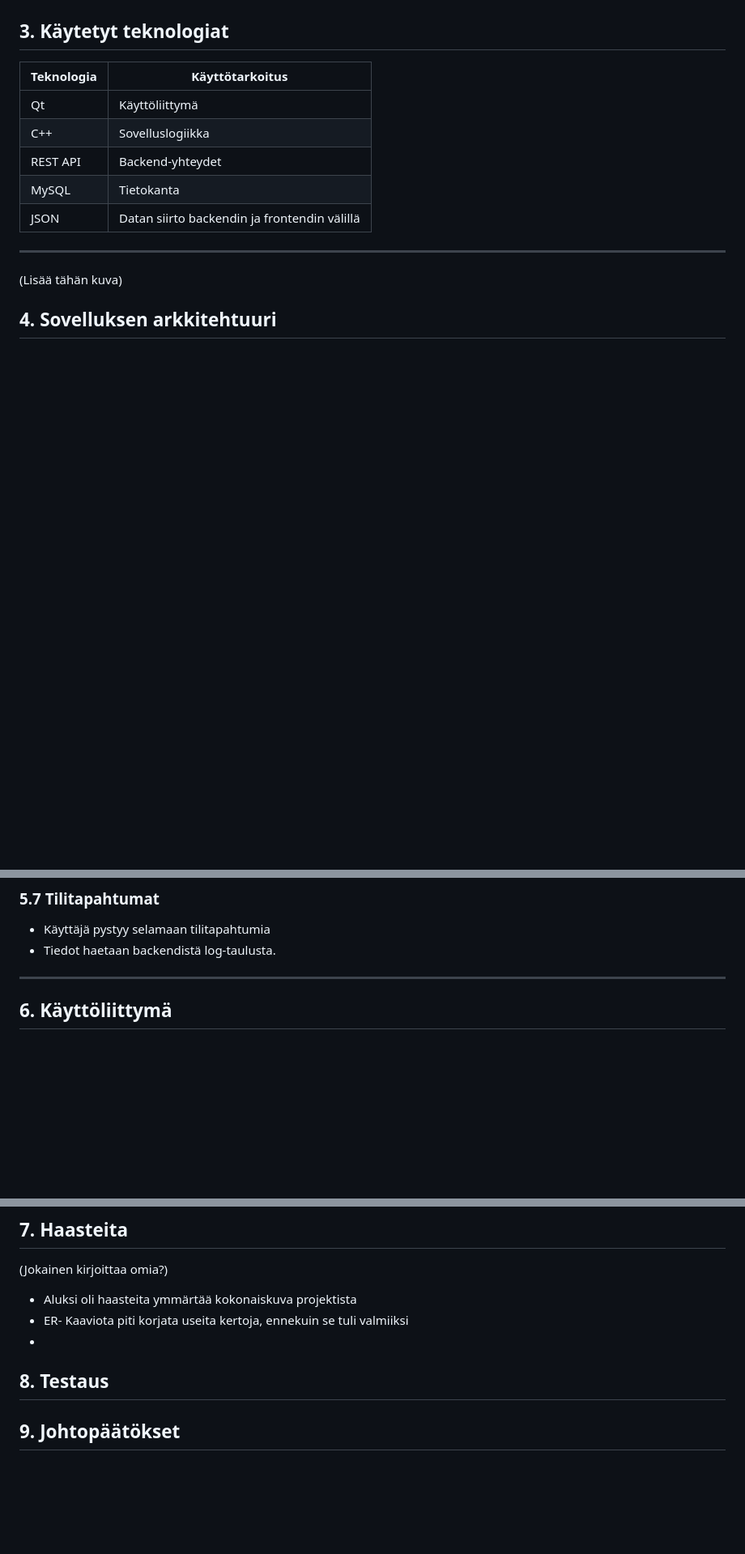
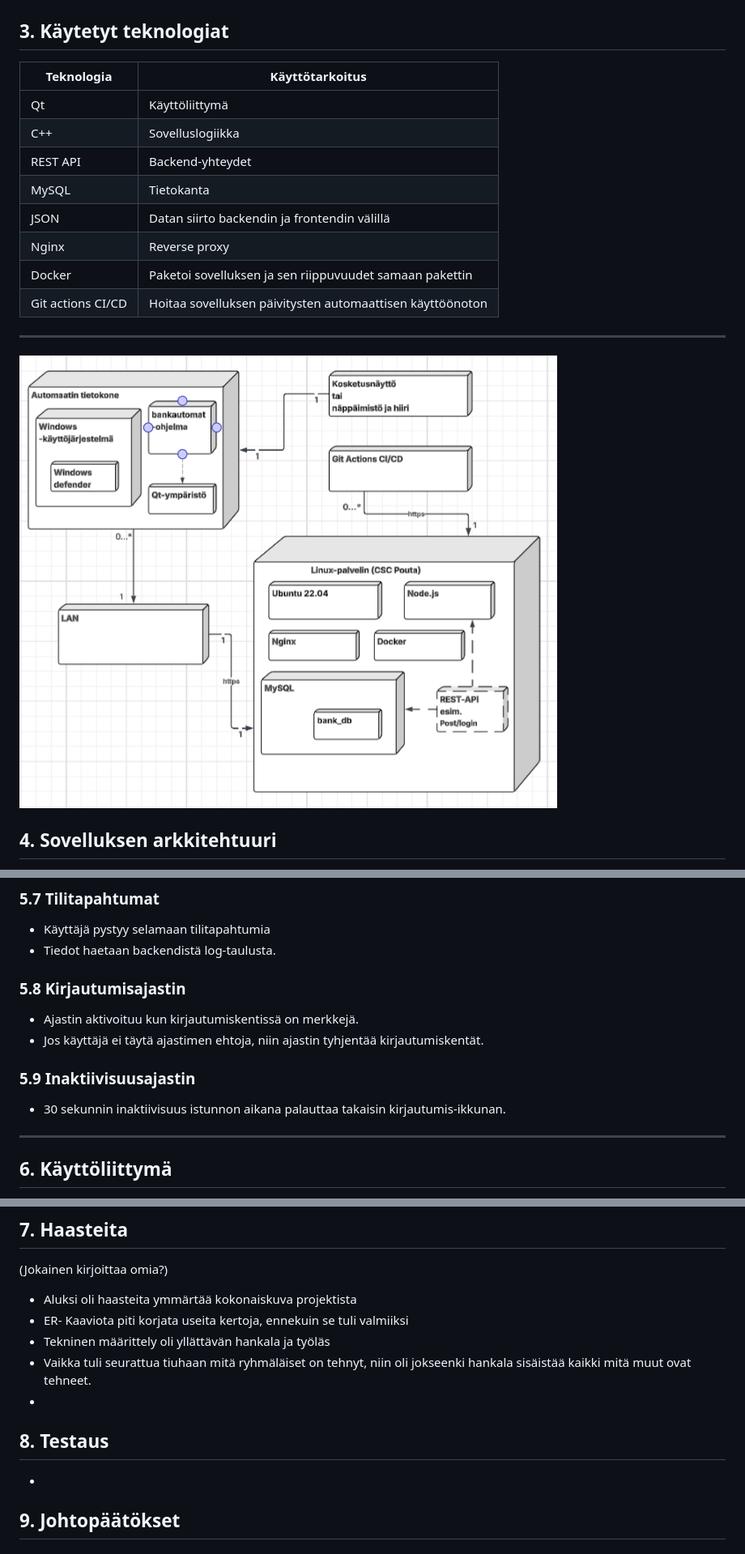
Before and after one commit to 25kmo-project/group_7, a Markdown page: README.md, 3 parts joined by grey strips. Shown: that part at 81% size. GitHub-like rendering; pictures changed too: docs/yleiskuva1.png (added); blank space fills up the shorter version.

Commit message:
jatkettu readme.md tekoa

```diff
--- a/README.md
+++ b/README.md
@@ -35,14 +35,18 @@ Tämä projekti toteuttaa pankkiautomaatin käyttöliittymän Qt:lla ja C++:lla.
 
 | Teknologia | Käyttötarkoitus |
 |-----------|-----------------|
-| Qt       | Käyttöliittymä |
+| Qt        | Käyttöliittymä |
 | C++       | Sovelluslogiikka |
 | REST API  | Backend‑yhteydet |
 | MySQL     | Tietokanta |
 | JSON      | Datan siirto backendin ja frontendin välillä |
+| Nginx     | Reverse proxy  |
+| Docker    | Paketoi sovelluksen ja sen riippuvuudet samaan pakettin |
+| Git actions CI/CD | Hoitaa sovelluksen päivitysten automaattisen käyttöönoton
+
 
 ---
-(Lisää tähän kuva)
+![kaavio](./docs/yleiskuva1.png)
 
 ## 4. Sovelluksen arkkitehtuuri
 
@@ -131,6 +135,13 @@ Tämä projekti toteuttaa pankkiautomaatin käyttöliittymän Qt:lla ja C++:lla.
 ### 5.7 Tilitapahtumat
 - Käyttäjä pystyy selamaan tilitapahtumia
 - Tiedot haetaan backendistä log-taulusta.
+
+### 5.8 Kirjautumisajastin
+- Ajastin aktivoituu kun kirjautumiskentissä on merkkejä.
+- Jos käyttäjä ei täytä ajastimen ehtoja, niin ajastin tyhjentää kirjautumiskentät.
+
+### 5.9 Inaktiivisuusajastin
+- 30 sekunnin inaktiivisuus istunnon aikana palauttaa takaisin kirjautumis-ikkunan.
 ---
 
 
@@ -153,10 +164,14 @@ Tämä projekti toteuttaa pankkiautomaatin käyttöliittymän Qt:lla ja C++:lla.
 
 - Aluksi oli haasteita ymmärtää kokonaiskuva projektista
 - ER- Kaaviota piti korjata useita kertoja, ennekuin se tuli valmiiksi
+- Tekninen määrittely oli yllättävän hankala ja työläs
+- Vaikka tuli seurattua tiuhaan mitä ryhmäläiset on tehnyt, niin oli jokseenki hankala sisäistää kaikki mitä muut ovat tehneet.
 -
 
 
 ## 8. Testaus
+
+-
 
 ## 9. Johtopäätökset
 
```
Also changed, not shown: other parts of README.md (+1 -0 lines), docs/yleiskuva.png (added).
